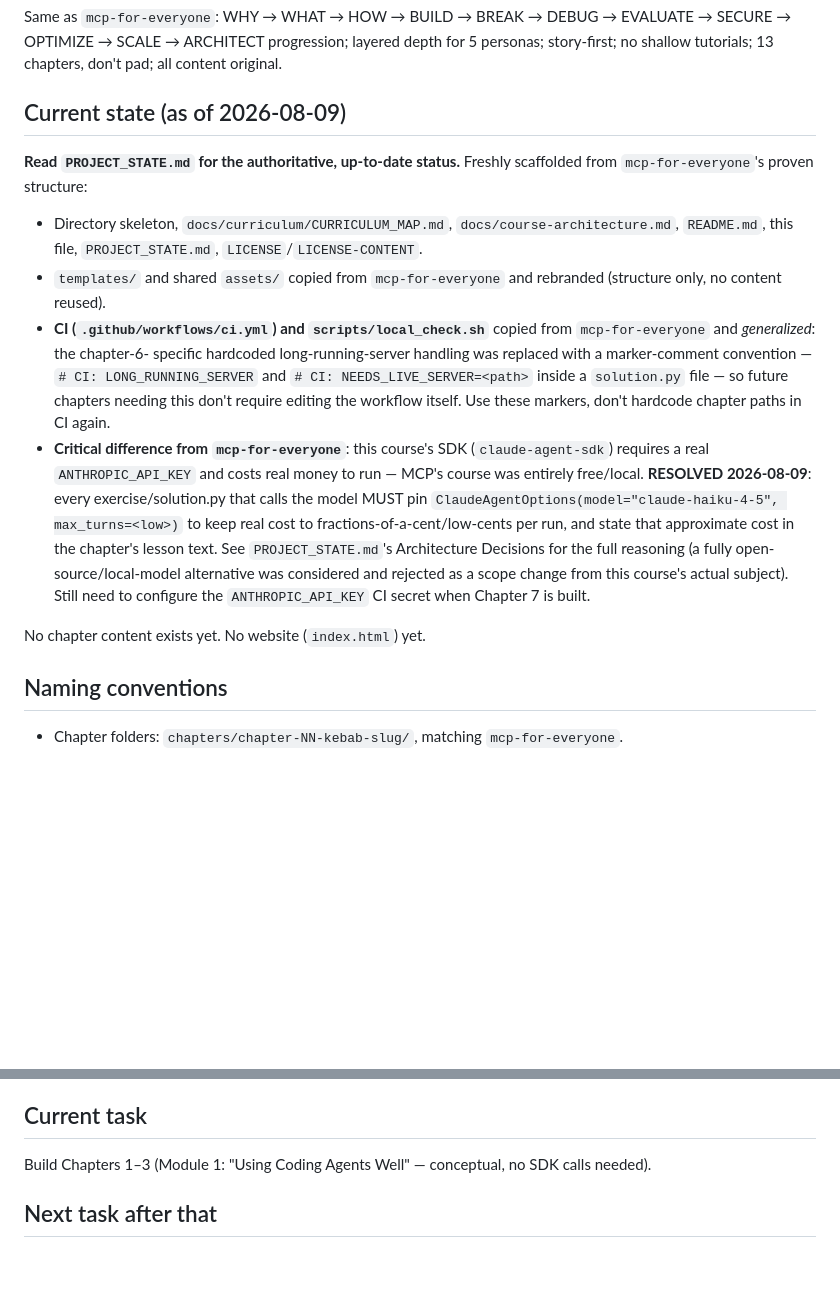
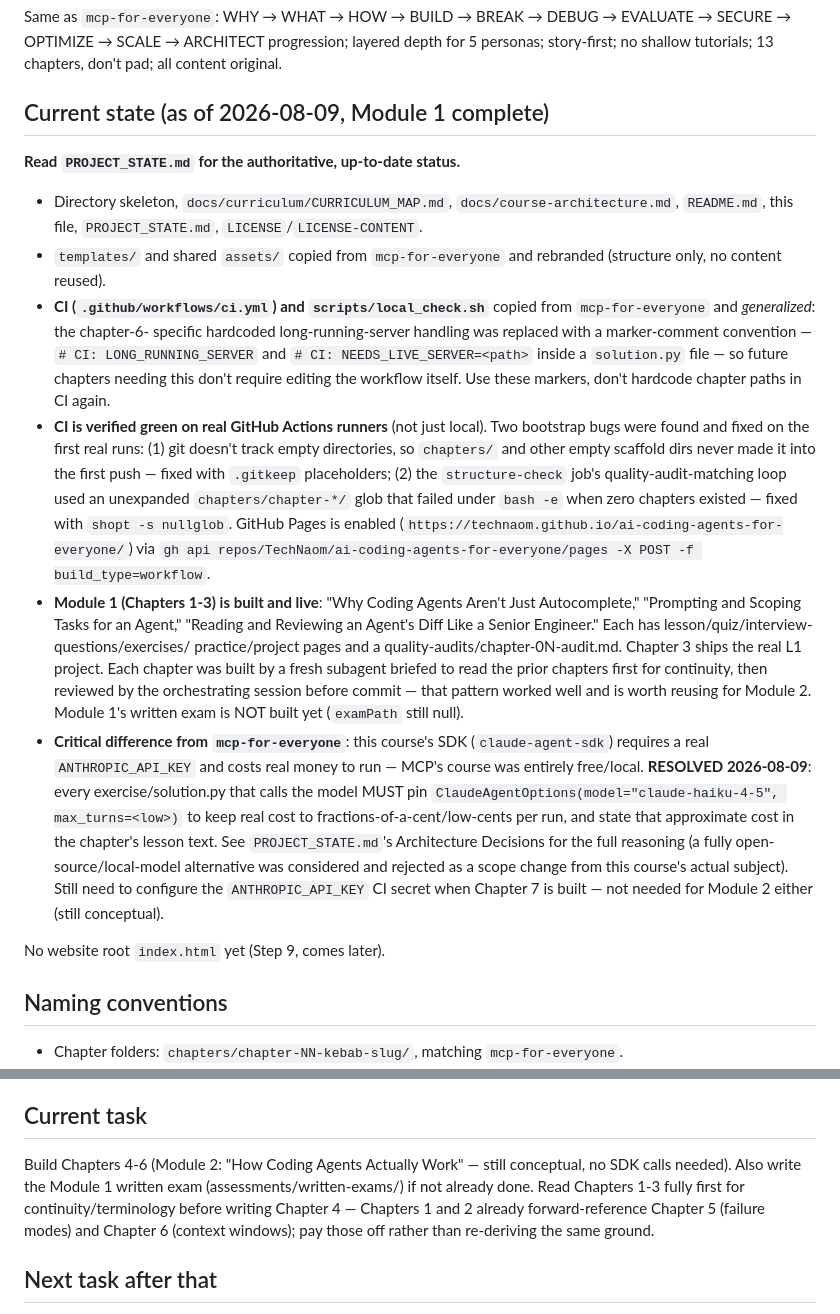
Before and after one commit to TechNaom/ai-coding-agents-for-everyone, a Markdown page: AI_HANDOFF.md, 2 parts joined by grey strips. GitHub-like rendering; blank space fills up the shorter version.

```diff
--- a/AI_HANDOFF.md
+++ b/AI_HANDOFF.md
@@ -20,10 +20,9 @@ EVALUATE → SECURE → OPTIMIZE → SCALE → ARCHITECT progression; layered
 depth for 5 personas; story-first; no shallow tutorials; 13 chapters,
 don't pad; all content original.
 
-## Current state (as of 2026-08-09)
+## Current state (as of 2026-08-09, Module 1 complete)
 
 **Read `PROJECT_STATE.md` for the authoritative, up-to-date status.**
-Freshly scaffolded from `mcp-for-everyone`'s proven structure:
 
 - Directory skeleton, `docs/curriculum/CURRICULUM_MAP.md`,
   `docs/course-architecture.md`, `README.md`, this file,
@@ -37,6 +36,26 @@ Freshly scaffolded from `mcp-for-everyone`'s proven structure:
   `# CI: NEEDS_LIVE_SERVER=<path>` inside a `solution.py` file — so
   future chapters needing this don't require editing the workflow
   itself. Use these markers, don't hardcode chapter paths in CI again.
+- **CI is verified green on real GitHub Actions runners** (not just
+  local). Two bootstrap bugs were found and fixed on the first real
+  runs: (1) git doesn't track empty directories, so `chapters/` and
+  other empty scaffold dirs never made it into the first push —
+  fixed with `.gitkeep` placeholders; (2) the `structure-check` job's
+  quality-audit-matching loop used an unexpanded `chapters/chapter-*/`
+  glob that failed under `bash -e` when zero chapters existed — fixed
+  with `shopt -s nullglob`. GitHub Pages is enabled
+  (`https://technaom.github.io/ai-coding-agents-for-everyone/`) via
+  `gh api repos/TechNaom/ai-coding-agents-for-everyone/pages -X POST -f build_type=workflow`.
+- **Module 1 (Chapters 1-3) is built and live**: "Why Coding Agents
+  Aren't Just Autocomplete," "Prompting and Scoping Tasks for an
+  Agent," "Reading and Reviewing an Agent's Diff Like a Senior
+  Engineer." Each has lesson/quiz/interview-questions/exercises/
+  practice/project pages and a quality-audits/chapter-0N-audit.md.
+  Chapter 3 ships the real L1 project. Each chapter was built by a
+  fresh subagent briefed to read the prior chapters first for
+  continuity, then reviewed by the orchestrating session before commit
+  — that pattern worked well and is worth reusing for Module 2.
+  Module 1's written exam is NOT built yet (`examPath` still null).
 - **Critical difference from `mcp-for-everyone`**: this course's SDK
   (`claude-agent-sdk`) requires a real `ANTHROPIC_API_KEY` and costs
   real money to run — MCP's course was entirely free/local. **RESOLVED
@@ -48,9 +67,9 @@ Freshly scaffolded from `mcp-for-everyone`'s proven structure:
   (a fully open-source/local-model alternative was considered and
   rejected as a scope change from this course's actual subject). Still
   need to configure the `ANTHROPIC_API_KEY` CI secret when Chapter 7 is
-  built.
+  built — not needed for Module 2 either (still conceptual).
 
-No chapter content exists yet. No website (`index.html`) yet.
+No website root `index.html` yet (Step 9, comes later).
 
 ## Naming conventions
 
@@ -82,8 +101,13 @@ No chapter content exists yet. No website (`index.html`) yet.
 
 ## Current task
 
-Build Chapters 1–3 (Module 1: "Using Coding Agents Well" — conceptual,
-no SDK calls needed).
+Build Chapters 4-6 (Module 2: "How Coding Agents Actually Work" —
+still conceptual, no SDK calls needed). Also write the Module 1
+written exam (assessments/written-exams/) if not already done. Read
+Chapters 1-3 fully first for continuity/terminology before writing
+Chapter 4 — Chapters 1 and 2 already forward-reference Chapter 5
+(failure modes) and Chapter 6 (context windows); pay those off rather
+than re-deriving the same ground.
 
 ## Next task after that
 
```
Also changed, not shown: PROJECT_STATE.md (+32 -8 lines).
